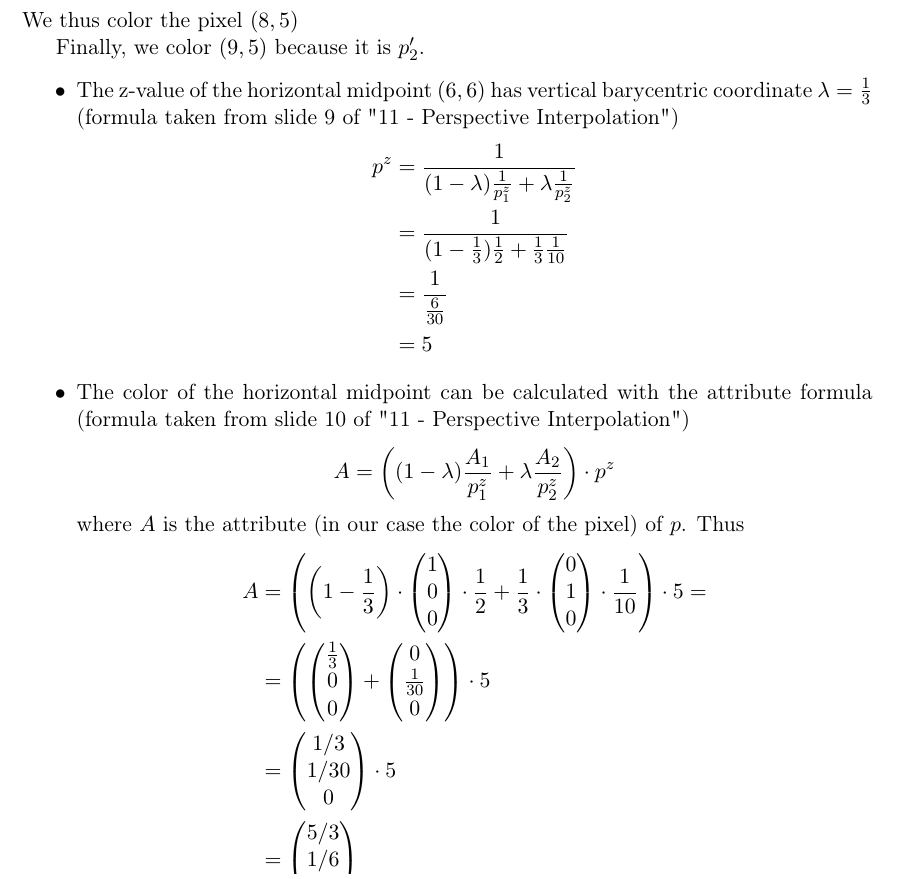
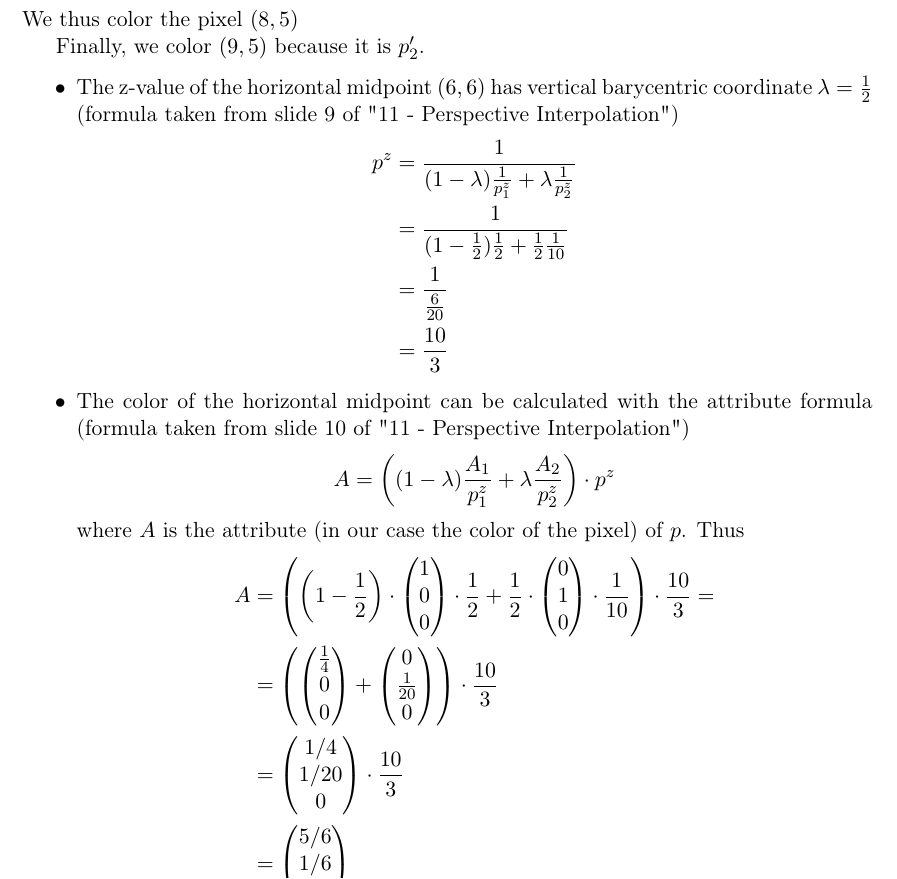
Before and after one commit to karma-riuk/ray_tracer, a LaTeX document (answer_7.tex): part of page 2 of 5, cut so that both start at the same text. Compiled offline with pdfLaTeX; a LaTeX package or settings file that is missing is left out.

Commit message:
Added updated answer to assignment 7

```diff
--- a/answer_7.tex
+++ b/answer_7.tex
@@ -104,14 +104,14 @@ Finally, we color $(9, 5)$ because it is $p'_2$.
 
 \begin{itemize}
 	\item The z-value of the horizontal midpoint $(6, 6)$ has vertical
-	      barycentric coordinate $\lambda = \frac{1}{3}$ (formula taken from slide
+	      barycentric coordinate $\lambda = \frac{1}{2}$ (formula taken from slide
 	      9 of "11 - Perspective Interpolation")
 	      \begin{align*}
 		      p^z & = \frac{1}{ (1-\lambda)  \frac{1}{p_1^z} + \lambda \frac{1}{p_2^z} } \\
-		          & = \frac{1}{ (1- \frac{1}{3})  \frac{1}{2} + \frac{1}{3} \frac{1}{10}
+		          & = \frac{1}{ (1- \frac{1}{2})  \frac{1}{2} + \frac{1}{2} \frac{1}{10}
 		      }                                                                          \\
-		          & = \frac{1}{ \frac{6}{30} }                                           \\
-		          & = 5
+		          & = \frac{1}{ \frac{6}{20} }                                           \\
+		          & = \frac{10}{3}
 	      \end{align*}
 
 	\item The color of the horizontal midpoint can be calculated with the
@@ -122,21 +122,21 @@ Finally, we color $(9, 5)$ because it is $p'_2$.
 	      where $A$ is the attribute (in our case the color of the pixel) of $p$.
 	      Thus
 	      \begin{align*}
-		      A & = \left(\left( 1 - \frac{1}{3} \right) \cdot
+		      A & = \left(\left( 1 - \frac{1}{2} \right) \cdot
 		      \begin{pmatrix} 1\\ 0\\ 0 \end{pmatrix}
-		      \cdot \frac{1}{2} + \frac{1}{3} \cdot
+		      \cdot \frac{1}{2} + \frac{1}{2} \cdot
 		      \begin{pmatrix} 0\\ 1\\0 \end{pmatrix}
-		      \cdot \frac{1}{10} \right) \cdot 5 =             \\
+		      \cdot \frac{1}{10} \right) \cdot \frac{10}{3} =             \\
 		        & = \left(
-		      \begin{pmatrix} \frac{1}{3} \\ 0 \\ 0 \end{pmatrix}
+		      \begin{pmatrix} \frac{1}{4} \\ 0 \\ 0 \end{pmatrix}
 		      +
-		      \begin{pmatrix} 0 \\ \frac{1}{30} \\ 0 \end{pmatrix}
-		      \right) \cdot 5                                  \\
+		      \begin{pmatrix} 0 \\ \frac{1}{20} \\ 0 \end{pmatrix}
+		      \right) \cdot \frac{10}{3}                                  \\
 		        & =
-		      \begin{pmatrix} 1/3 \\ 1/30 \\ 0 \end{pmatrix}
-		      \cdot 5                                          \\
+		      \begin{pmatrix} 1/4 \\ 1/20 \\ 0 \end{pmatrix}
+		      \cdot \frac{10}{3}                                          \\
 		        & =
-		      \begin{pmatrix} 5/3 \\ 1/6 \\ 0 \end{pmatrix}
+		      \begin{pmatrix} 5/6 \\ 1/6 \\ 0 \end{pmatrix}
 	      \end{align*}
 
 \end{itemize}
```
Also changed, not shown: pdfs/assignment7.pdf (added), 1 other file.
